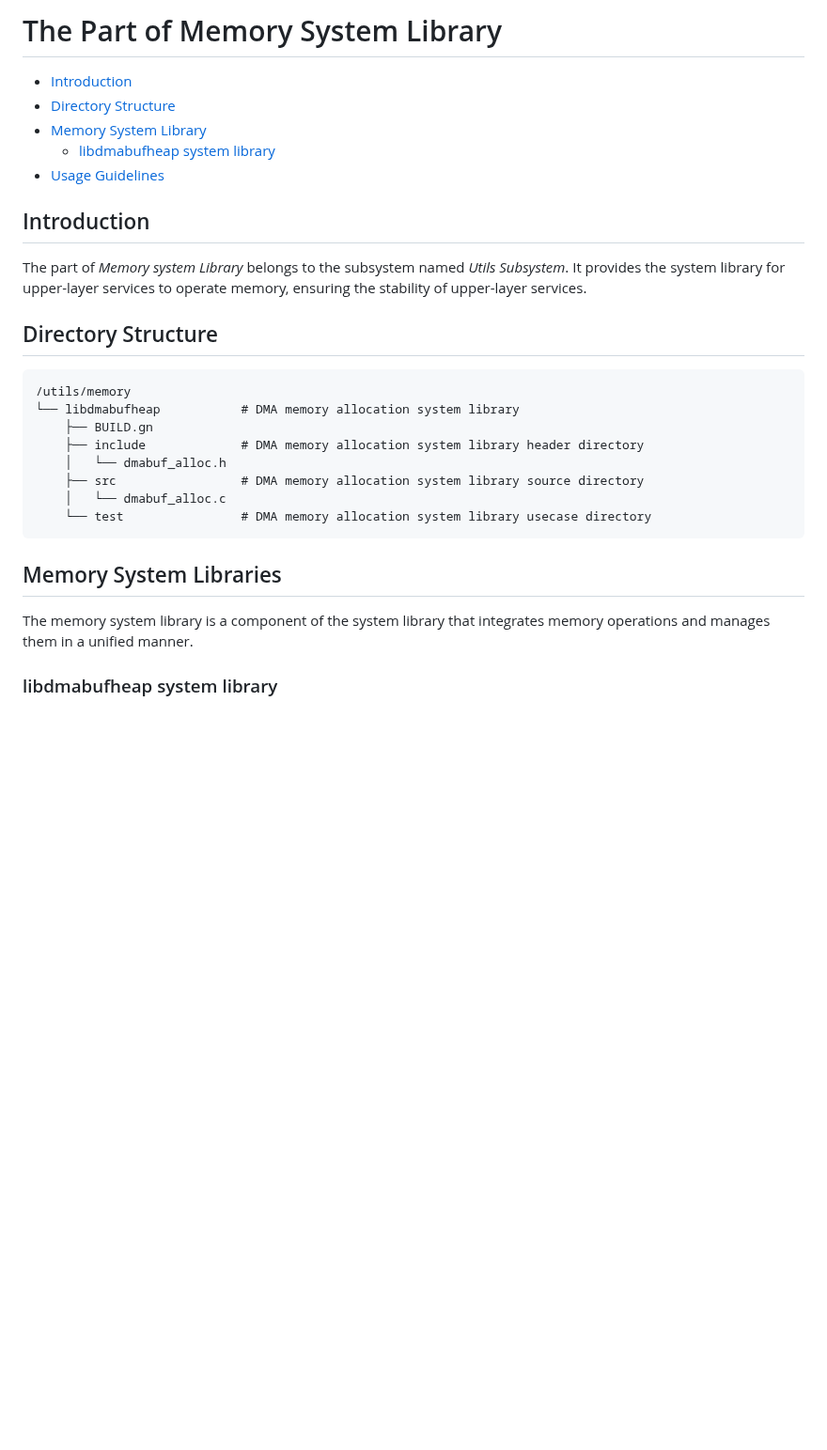
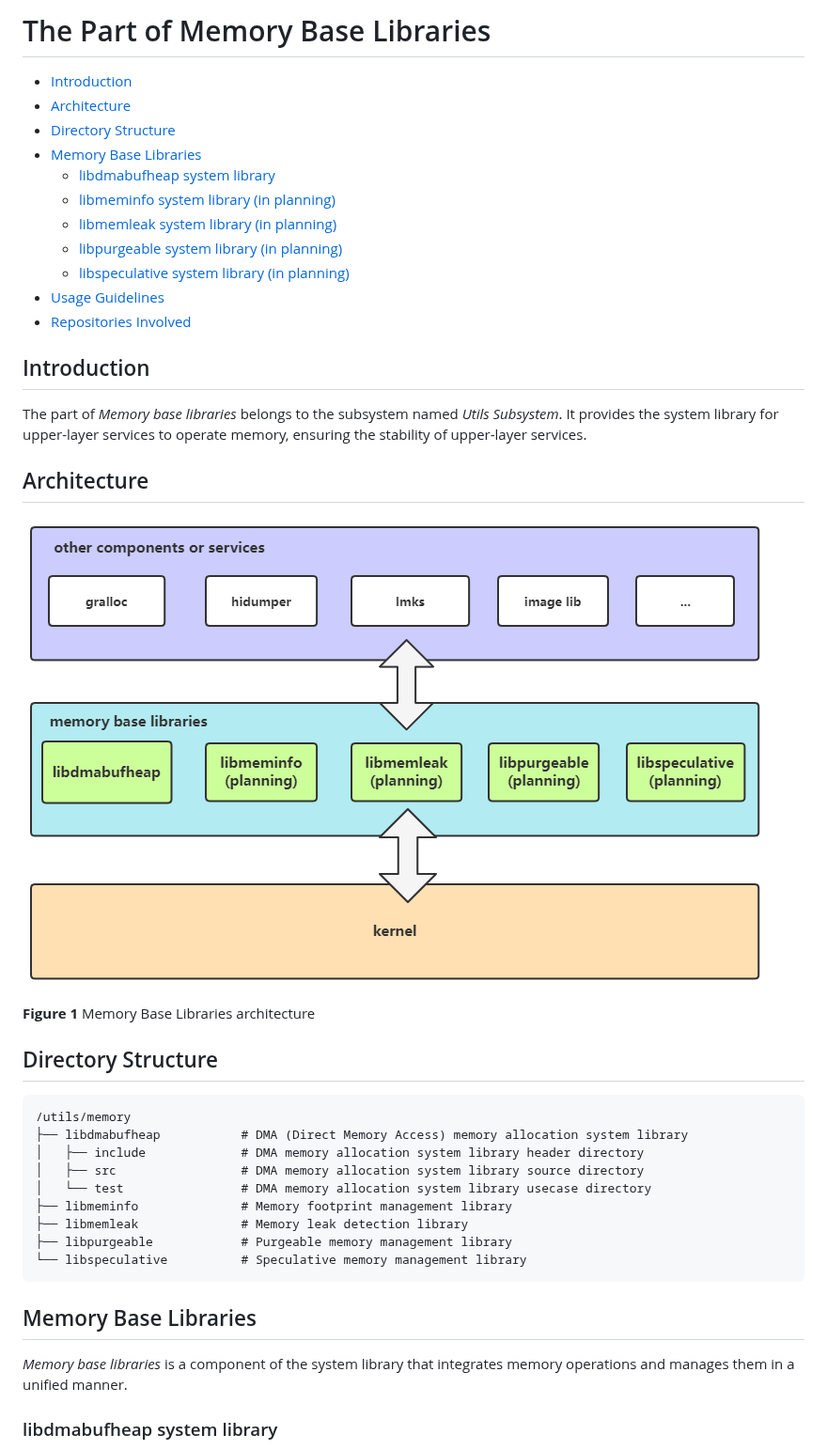
Before and after one commit to eclipse-oniro-mirrors/commonlibrary_memory_utils, a Markdown page: README.en.md, the part around one of its changes. Shown at 94% size. Drawn GitHub-style; pictures changed too: figures/en-us_image_fwk.png (added); blank space fills up the shorter version.

Commit message:
fix README.md
issue: #I4ULHL
Signed-off-by: Yuanzheng Song <songyuanzheng@huawei.com>

````diff
--- a/README.en.md
+++ b/README.en.md
@@ -1,30 +1,44 @@
-# The Part of Memory System Library
+# The Part of Memory Base Libraries
 
 -   [Introduction](#section_introduction)
+-   [Architecture](#section_architecture)
 -   [Directory Structure](#section_catalogue)
--   [Memory System Library](#section_libraries)
+-   [Memory Base Libraries](#section_libraries)
     -   [libdmabufheap system library](#section_libdmabufheap)
+    -   [libmeminfo system library (in planning)](#section_libmeminfo)
+    -   [libmemleak system library (in planning)](#section_libmemleak)
+    -   [libpurgeable system library (in planning)](#section_libpurgeable)
+    -   [libspeculative system library (in planning)](#section_libspeculative)
 -   [Usage Guidelines](#section_usage)
+-   [Repositories Involved](#section_projects)
 
 ## Introduction<a name="section_introduction"></a>
 
-The part of *Memory system Library* belongs to the subsystem named *Utils Subsystem*. It provides the system library for upper-layer services to operate memory, ensuring the stability of upper-layer services.
+The part of *Memory base libraries* belongs to the subsystem named *Utils Subsystem*. It provides the system library for upper-layer services to operate memory, ensuring the stability of upper-layer services.
+
+## Architecture<a name="section_architecture"></a>
+
+![](figures/en-us_image_fwk.png)
+
+**Figure  1** Memory Base Libraries architecture
 
 ## Directory Structure<a name="section_catalogue"></a>
 
 ```
 /utils/memory
-└── libdmabufheap           # DMA memory allocation system library
-    ├── BUILD.gn
-    ├── include             # DMA memory allocation system library header directory
-    │   └── dmabuf_alloc.h
-    ├── src                 # DMA memory allocation system library source directory
-    │   └── dmabuf_alloc.c
-    └── test                # DMA memory allocation system library usecase directory
+├── libdmabufheap           # DMA (Direct Memory Access) memory allocation system library
+│   ├── include             # DMA memory allocation system library header directory
+│   ├── src                 # DMA memory allocation system library source directory
+│   └── test                # DMA memory allocation system library usecase directory
+├── libmeminfo              # Memory footprint management library
+├── libmemleak              # Memory leak detection library
+├── libpurgeable            # Purgeable memory management library
+└── libspeculative          # Speculative memory management library
 ```
-## Memory System Libraries<a name="section_libraries"></a>
 
-The memory system library is a component of the system library that integrates memory operations and manages them in a unified manner.
+## Memory Base Libraries<a name="section_libraries"></a>
+
+*Memory base libraries* is a component of the system library that integrates memory operations and manages them in a unified manner.
 
 ### libdmabufheap system library<a name="section_libdmabufheap"></a>
 
````
Also changed, not shown: other parts of README.en.md (+20 -0 lines), README.md (+46 -12 lines), figures/zh-cn_image_fwk.png (added).
